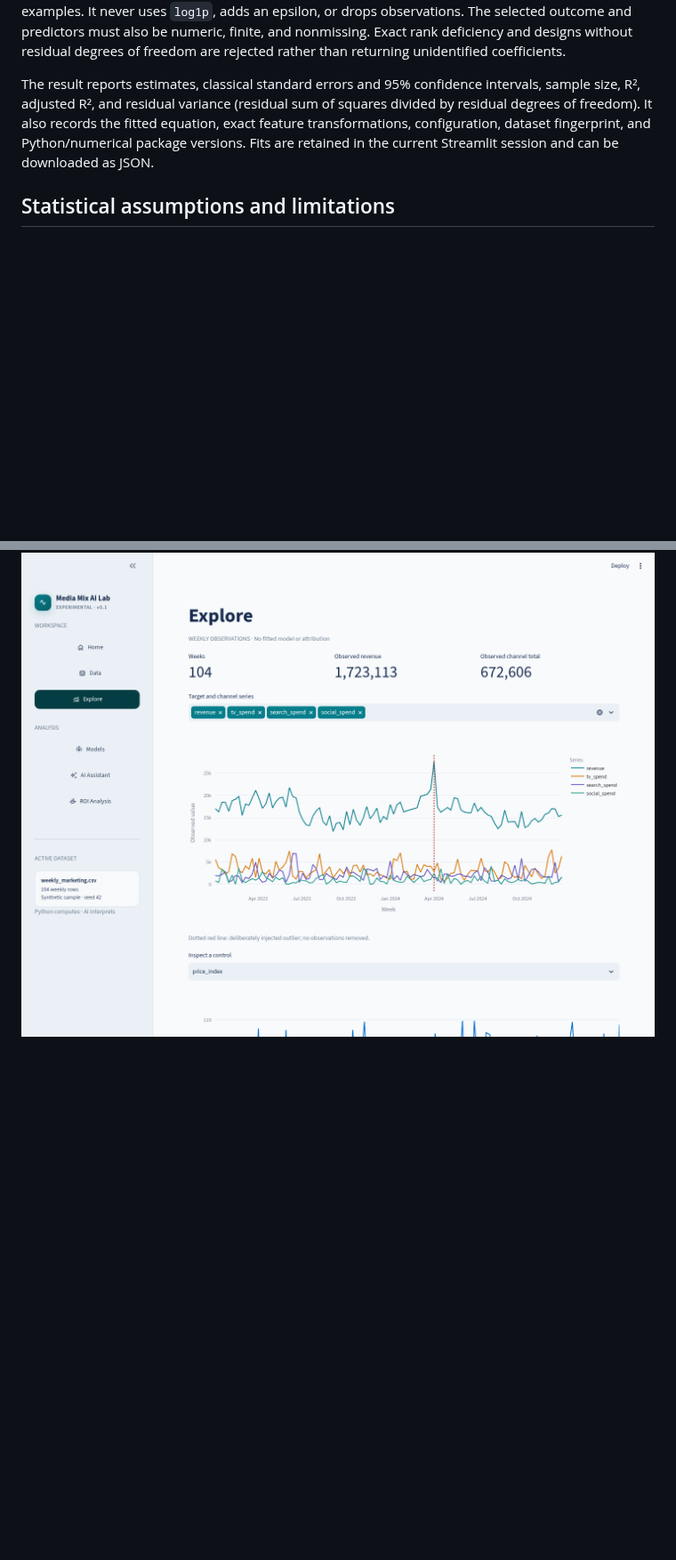
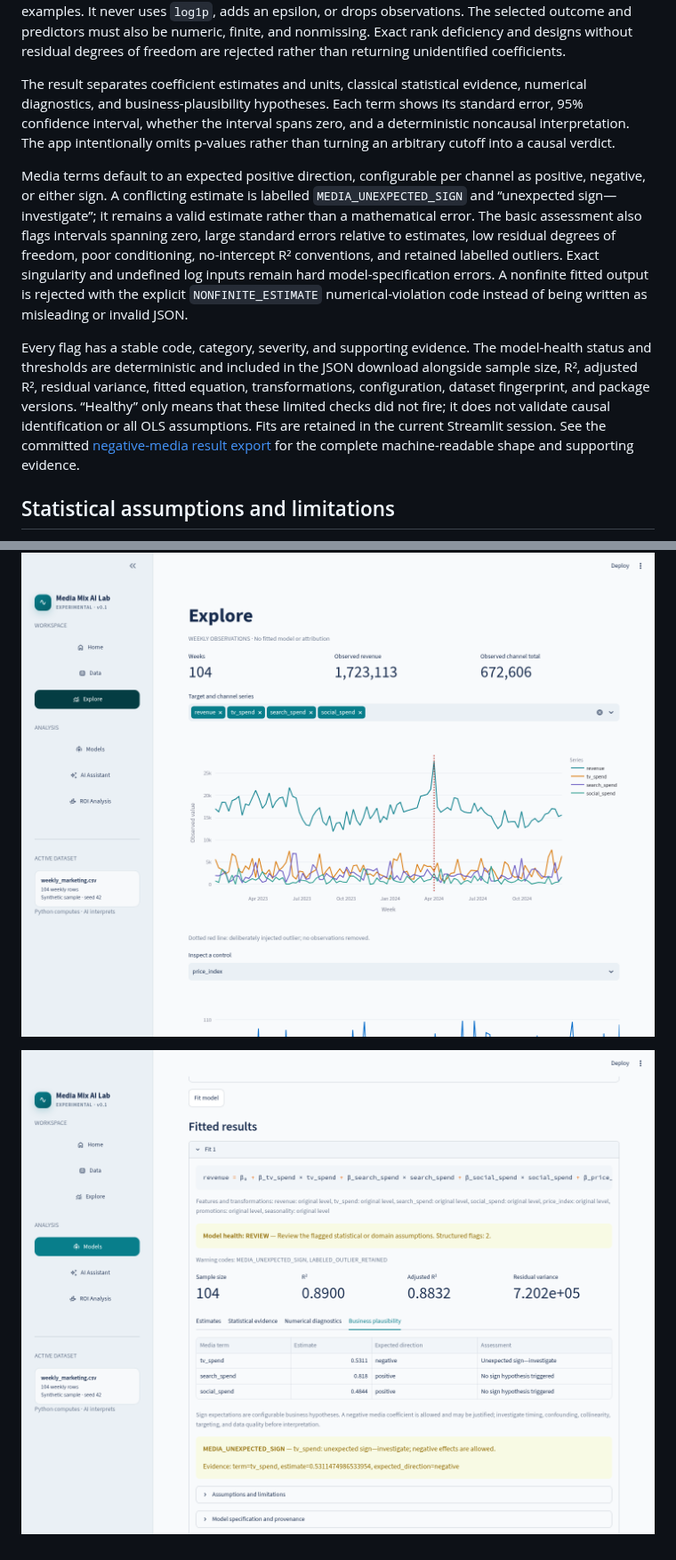
Before and after one commit to filippo-mazza/media-mix-ai-lab, a Markdown page: README.md, 2 parts joined by grey strips. Shown at 89% size. GitHub-like rendering; pictures changed too: docs/screenshots/model-diagnostics.png (added); blank space fills up the shorter version.

Commit message:
Add deterministic coefficient diagnostics

```diff
--- a/README.md
+++ b/README.md
@@ -91,12 +91,32 @@ observations. The selected outcome and predictors must also be numeric, finite,
 and nonmissing. Exact rank deficiency and designs without residual degrees of
 freedom are rejected rather than returning unidentified coefficients.
 
-The result reports estimates, classical standard errors and 95% confidence
-intervals, sample size, R², adjusted R², and residual variance
-(residual sum of squares divided by residual degrees of freedom). It also
-records the fitted equation, exact feature transformations, configuration,
-dataset fingerprint, and Python/numerical package versions. Fits are retained in
-the current Streamlit session and can be downloaded as JSON.
+The result separates coefficient estimates and units, classical statistical
+evidence, numerical diagnostics, and business-plausibility hypotheses. Each term
+shows its standard error, 95% confidence interval, whether the interval spans
+zero, and a deterministic noncausal interpretation. The app intentionally omits
+p-values rather than turning an arbitrary cutoff into a causal verdict.
+
+Media terms default to an expected positive direction, configurable per channel
+as positive, negative, or either sign. A conflicting estimate is labelled
+`MEDIA_UNEXPECTED_SIGN` and “unexpected sign—investigate”; it remains a valid
+estimate rather than a mathematical error. The basic assessment also flags
+intervals spanning zero, large standard errors relative to estimates, low
+residual degrees of freedom, poor conditioning, no-intercept R² conventions, and
+retained labelled outliers. Exact singularity and undefined log inputs remain
+hard model-specification errors. A nonfinite fitted output is rejected with the
+explicit `NONFINITE_ESTIMATE` numerical-violation code instead of being written
+as misleading or invalid JSON.
+
+Every flag has a stable code, category, severity, and supporting evidence. The
+model-health status and thresholds are deterministic and included in the JSON
+download alongside sample size, R², adjusted R², residual variance, fitted
+equation, transformations, configuration, dataset fingerprint, and package
+versions. “Healthy” only means that these limited checks did not fire; it does
+not validate causal identification or all OLS assumptions. Fits are retained in
+the current Streamlit session. See the committed
+[negative-media result export](docs/examples/negative-media-result.json) for the
+complete machine-readable shape and supporting evidence.
 
 ## Statistical assumptions and limitations
 
@@ -198,3 +218,5 @@ and uses the lockfile with the selected Python version.
 ![Home workbench](docs/screenshots/home.png)
 
 ![Synthetic dataset exploration](docs/screenshots/explore.png)
+
+![Model diagnostic warning summary](docs/screenshots/model-diagnostics.png)
```
Also changed, not shown: other parts of README.md (+1 -1 lines), 10 other files.
